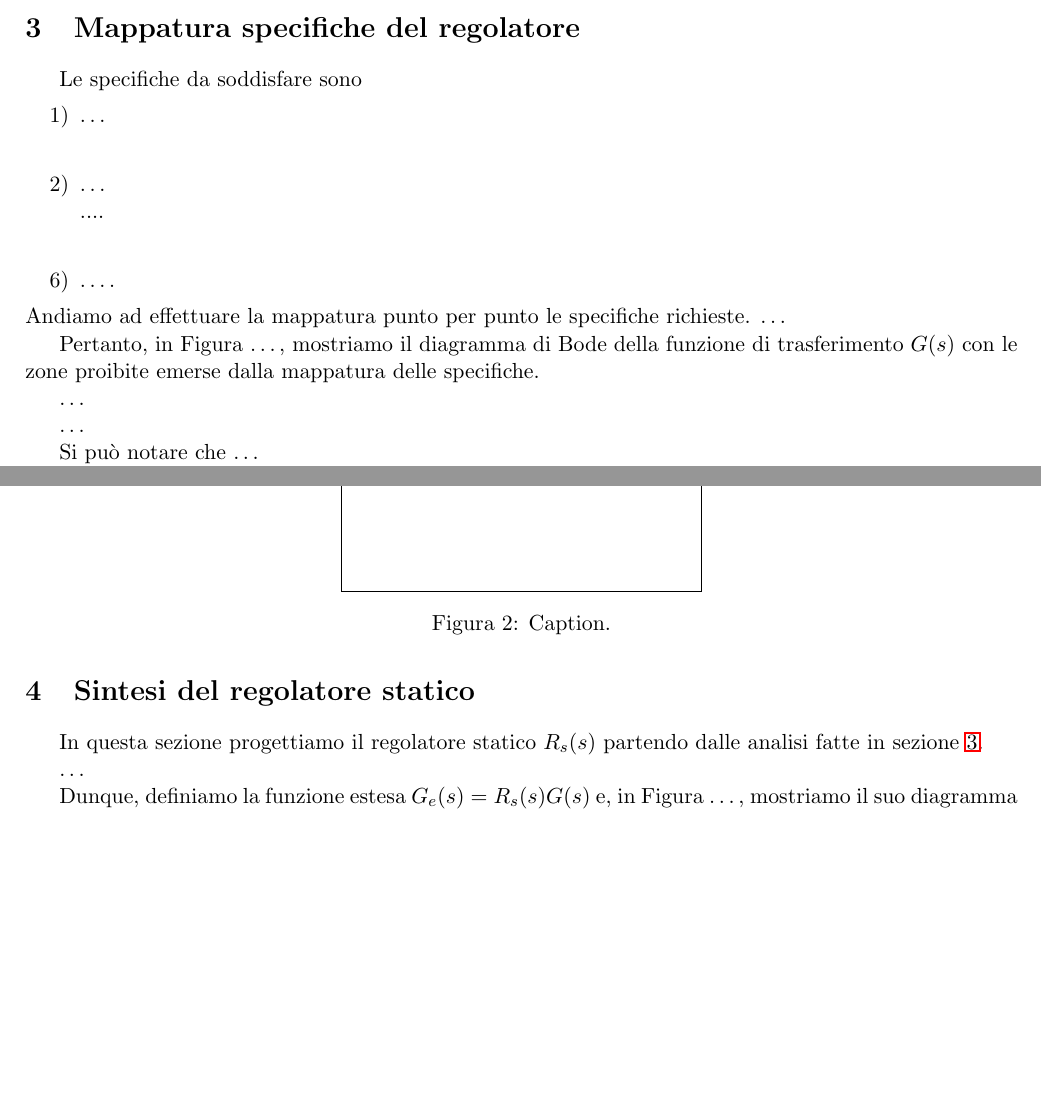
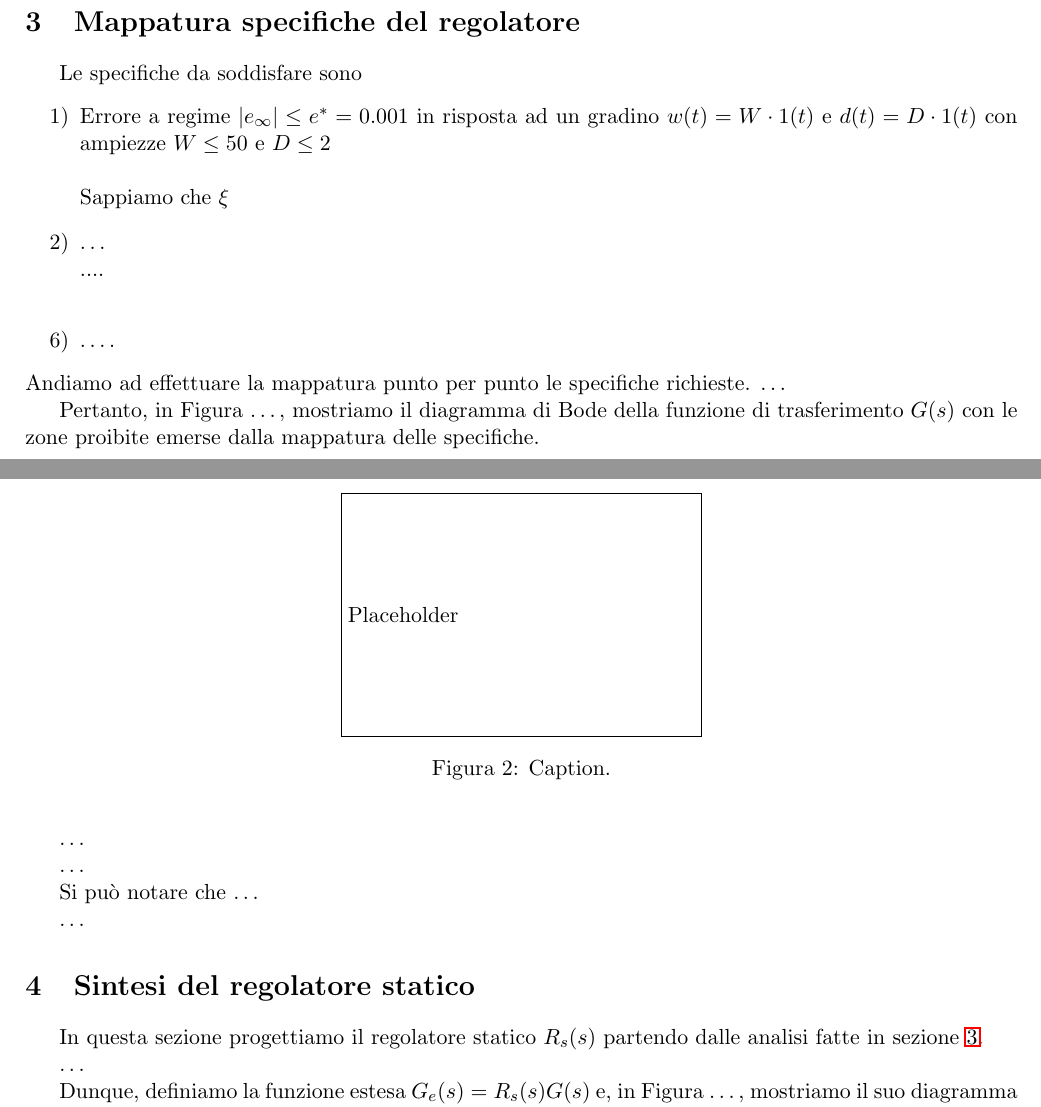
Before and after one commit to giacoj/controllo_scaldatore_elettrico, a LaTeX document (report/progetto.tex): two parts of pages 4 and 5 of 8, joined at a grey line, cut so that both start at the same text, the shorter picture padded with empty space. Compiled offline with LaTeX, dvips and Ghostscript.

Commit message:
inizio specifiche

```diff
--- a/report/progetto.tex
+++ b/report/progetto.tex
@@ -322,7 +322,9 @@ Inoltre, \dots
 
 Le specifiche da soddisfare sono
 \begin{itemize}
-	\item[1)] \dots\\
+	\item[1)] Errore a regime $|e_\infty| \le e^* = 0.001$ in risposta ad un gradino
+	$w(t) = W \cdot 1(t)$ e $d(t) = D \cdot 1(t)$ con ampiezze $W \le 50$ e $D \le 2$ \\ \\
+	Sappiamo che $\xi$
 	\item[2)] \dots\\
 	....\\
 	\item[6)] \dots.
```
Also changed, not shown: report/progetto.pdf, 3 other files.
